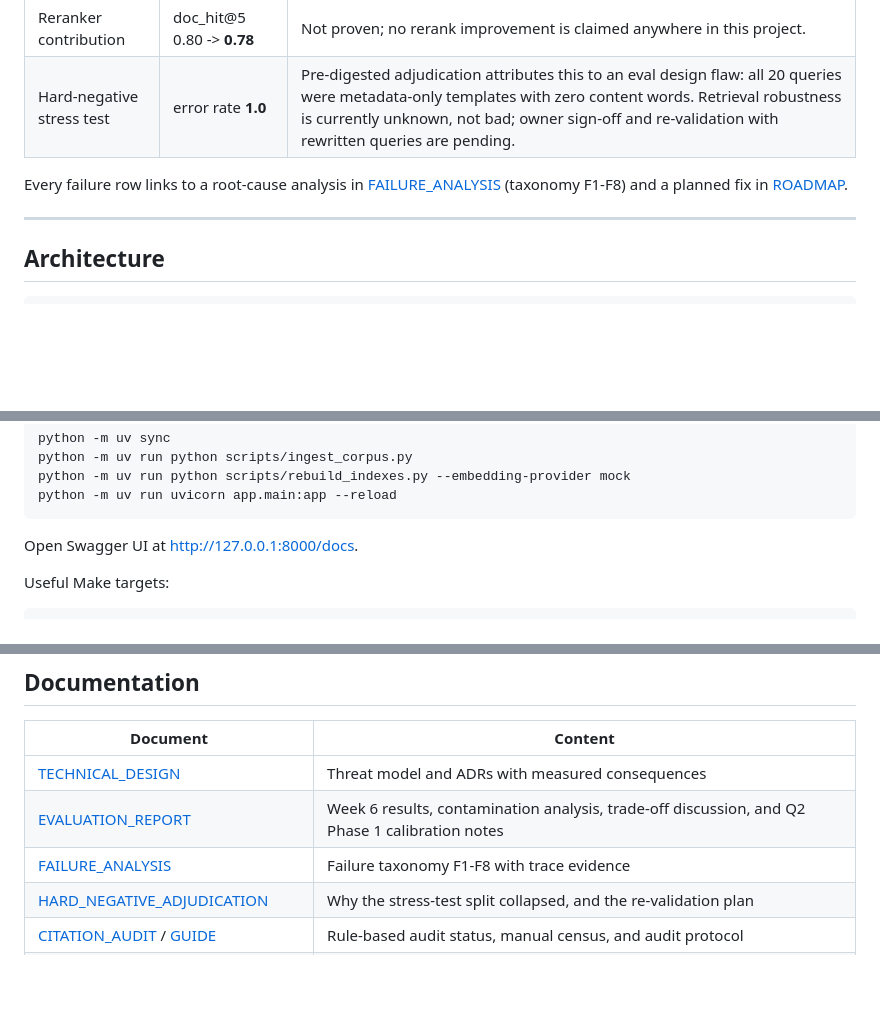
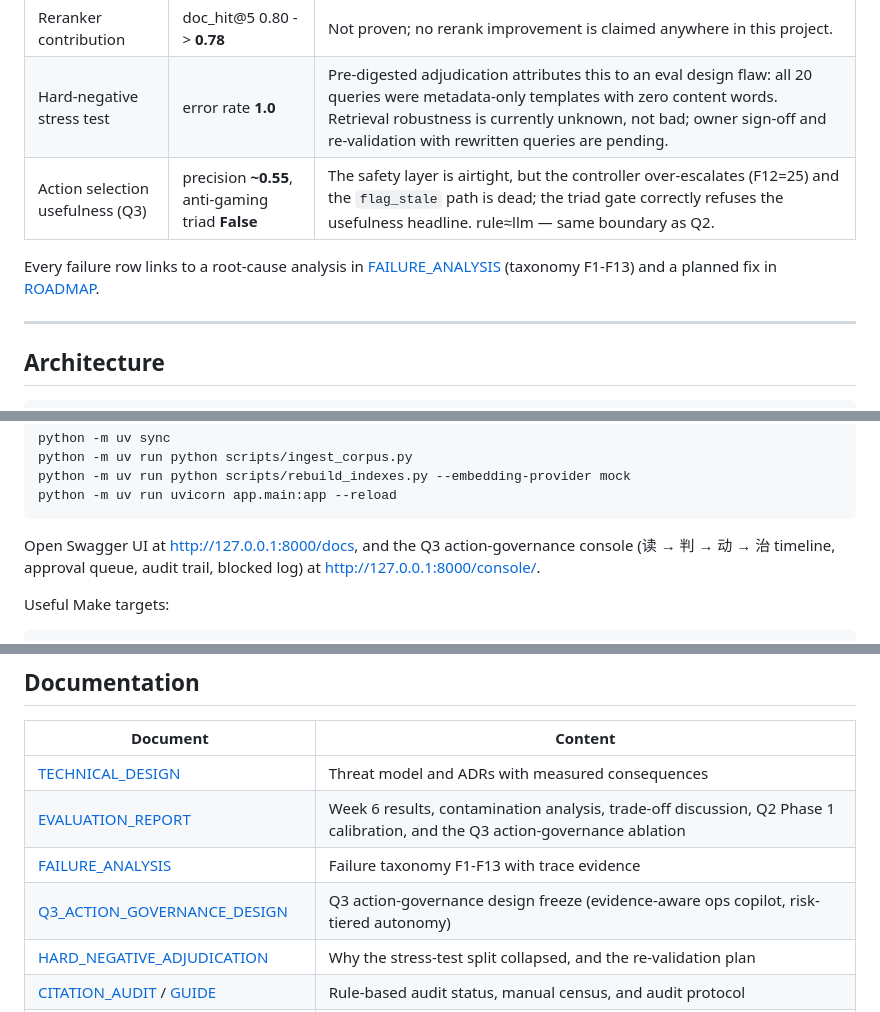
Before and after one commit to I-ivan-x/trust-rag-agent-enterprise-qa, a Markdown page: README.md, 3 parts joined by grey strips. Drawn GitHub-style; blank space fills up the shorter version.

````diff
--- a/README.md
+++ b/README.md
@@ -53,9 +54,10 @@ corpus (FastAPI docs subset, 50 evaluation cases). Full run inventory:
 | Agentic recovery gain | **none proven** | Q2 built the typed action space (rewrite / filter / conflict / refuse) and ran a rule-vs-LLM controller ablation (n=22): gated 0.2273 vs agentic 0.2727 — a one-case delta, rule==LLM, diagnostic-only. The calibrated system's residual failures are policy-adjudication, not retrieval-recoverable. |
 | Reranker contribution | doc_hit@5 0.80 -> **0.78** | Not proven; no rerank improvement is claimed anywhere in this project. |
 | Hard-negative stress test | error rate **1.0** | Pre-digested adjudication attributes this to an eval design flaw: all 20 queries were metadata-only templates with zero content words. Retrieval robustness is currently unknown, not bad; owner sign-off and re-validation with rewritten queries are pending. |
+| Action selection usefulness (Q3) | precision **~0.55**, anti-gaming triad **False** | The safety layer is airtight, but the controller over-escalates (F12=25) and the `flag_stale` path is dead; the triad gate correctly refuses the usefulness headline. rule≈llm — same boundary as Q2. |
 
 Every failure row links to a root-cause analysis in
-[FAILURE_ANALYSIS](docs/FAILURE_ANALYSIS.md) (taxonomy F1-F8) and a planned fix
+[FAILURE_ANALYSIS](docs/FAILURE_ANALYSIS.md) (taxonomy F1-F13) and a planned fix
 in [ROADMAP](docs/ROADMAP.md).
 
 ------
@@ -117,7 +119,9 @@ python -m uv run python scripts/rebuild_indexes.py --embedding-provider mock
 python -m uv run uvicorn app.main:app --reload
 ```
 
-Open Swagger UI at <http://127.0.0.1:8000/docs>.
+Open Swagger UI at <http://127.0.0.1:8000/docs>, and the Q3 action-governance
+console (读 → 判 → 动 → 治 timeline, approval queue, audit trail, blocked log) at
+<http://127.0.0.1:8000/console/>.
 
 Useful Make targets:
 
@@ -159,8 +163,9 @@ Real runs require a DeepSeek-compatible API key in `.env` (see
 | Document | Content |
 | --- | --- |
 | [TECHNICAL_DESIGN](docs/TECHNICAL_DESIGN.md) | Threat model and ADRs with measured consequences |
-| [EVALUATION_REPORT](docs/EVALUATION_REPORT.md) | Week 6 results, contamination analysis, trade-off discussion, and Q2 Phase 1 calibration notes |
-| [FAILURE_ANALYSIS](docs/FAILURE_ANALYSIS.md) | Failure taxonomy F1-F8 with trace evidence |
+| [EVALUATION_REPORT](docs/EVALUATION_REPORT.md) | Week 6 results, contamination analysis, trade-off discussion, Q2 Phase 1 calibration, and the Q3 action-governance ablation |
+| [FAILURE_ANALYSIS](docs/FAILURE_ANALYSIS.md) | Failure taxonomy F1-F13 with trace evidence |
+| [Q3_ACTION_GOVERNANCE_DESIGN](docs/Q3_ACTION_GOVERNANCE_DESIGN.md) | Q3 action-governance design freeze (evidence-aware ops copilot, risk-tiered autonomy) |
 | [HARD_NEGATIVE_ADJUDICATION](docs/HARD_NEGATIVE_ADJUDICATION.md) | Why the stress-test split collapsed, and the re-validation plan |
 | [CITATION_AUDIT](docs/CITATION_AUDIT.md) / [GUIDE](docs/CITATION_AUDIT_GUIDE.md) | Rule-based audit status, manual census, and audit protocol |
 | [EVAL_PROTOCOL](docs/EVAL_PROTOCOL.md) / [CORPUS_PROTOCOL](docs/CORPUS_PROTOCOL.md) | Author isolation and corpus governance |
````
Also changed, not shown: other parts of README.md (+1 -0 lines), docs/ROADMAP.md (+1 -1 lines), docs/TECHNICAL_DESIGN.md (+63 -0 lines).
